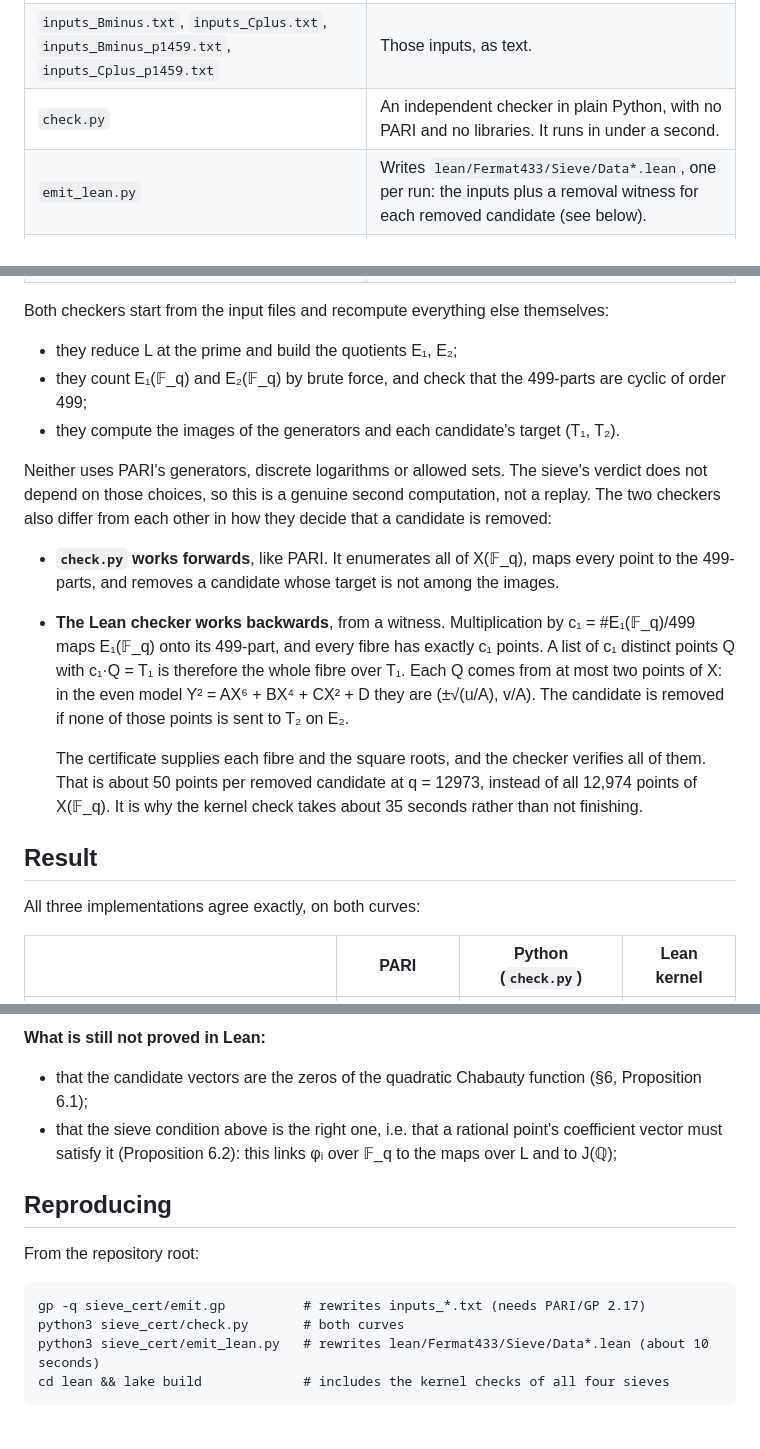
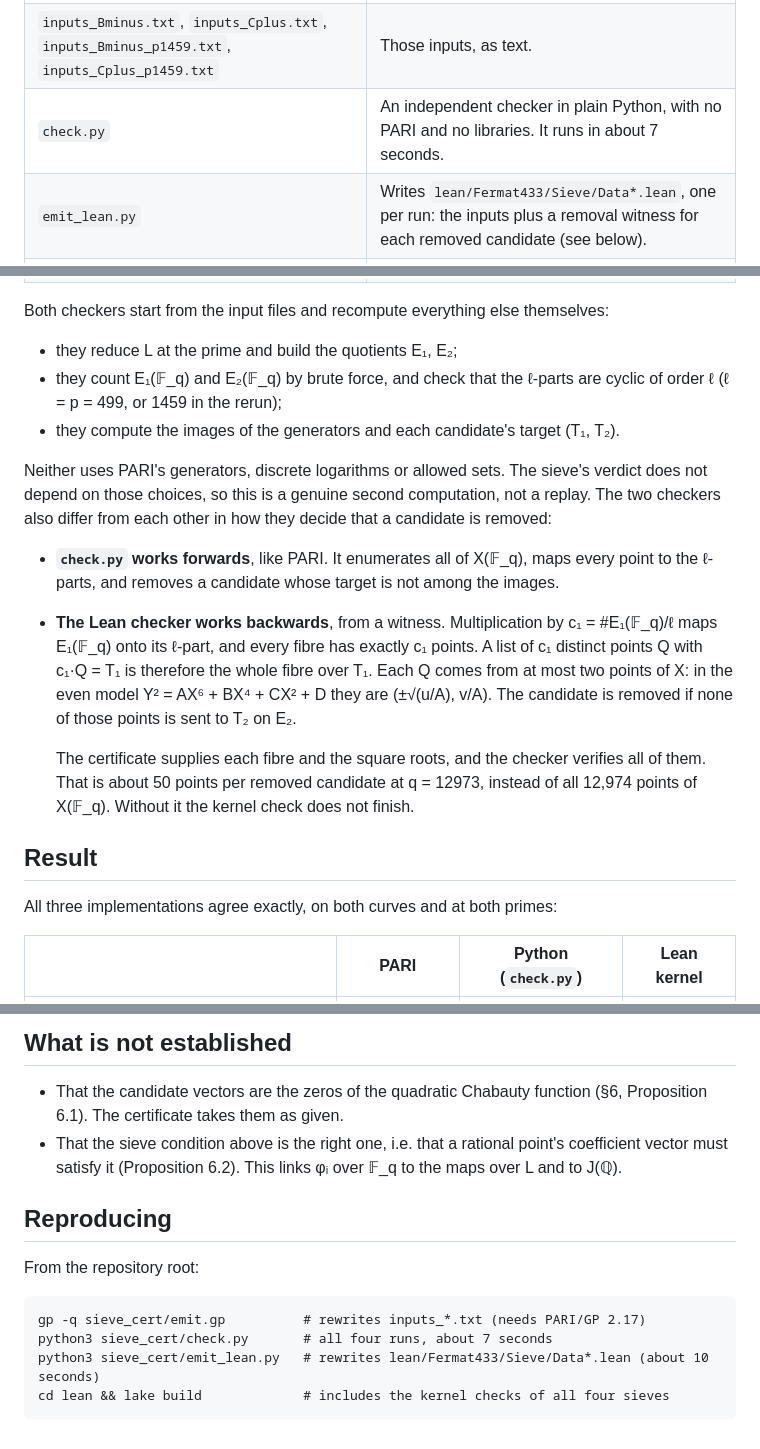
Before and after one commit to marchfederico/fermat433, a Markdown page: sieve_cert/README.md, 3 parts joined by grey strips. Rendered like a GitHub page.

```diff
--- a/sieve_cert/README.md
+++ b/sieve_cert/README.md
@@ -48,14 +48,15 @@ removed at 2917 are PARI's 1418 plus these four, which the record's follow-up si
 |---|---|
 | `emit.gp` | Exports the exact inputs from PARI, for each curve and each run: the prime ℓ = p, the sextic f, the generators P₁, P₂, the field L, the fixed points x± of the involution as elements of L, the sieving primes, and the candidate vectors mod ℓ. It runs in a few seconds. |
 | `inputs_Bminus.txt`, `inputs_Cplus.txt`, `inputs_Bminus_p1459.txt`, `inputs_Cplus_p1459.txt` | Those inputs, as text. |
-| `check.py` | An independent checker in plain Python, with no PARI and no libraries. It runs in under a second. |
+| `check.py` | An independent checker in plain Python, with no PARI and no libraries. It runs in about 7 seconds. |
 | `emit_lean.py` | Writes `lean/Fermat433/Sieve/Data*.lean`, one per run: the inputs plus a removal witness for each removed candidate (see below). |
 | `../lean/Fermat433/Sieve/Check.lean` | The Lean checker. |
 | `../lean/Fermat433/Sieve/Theorem.lean`, `TheoremP1459.lean` | The theorems `sieve_B_minus`, `sieve_C_plus`, `sieve_B_minus_p1459`, `sieve_C_plus_p1459`, proved by evaluating the checker in Lean's kernel, plus tests that spoiled witnesses are rejected. |
 
 Both checkers start from the input files and recompute everything else themselves:
 - they reduce L at the prime and build the quotients E₁, E₂;
-- they count E₁(𝔽_q) and E₂(𝔽_q) by brute force, and check that the 499-parts are cyclic of order 499;
+- they count E₁(𝔽_q) and E₂(𝔽_q) by brute force, and check that the ℓ-parts are cyclic of order ℓ
+  (ℓ = p = 499, or 1459 in the rerun);
 - they compute the images of the generators and each candidate's target (T₁, T₂).
 
 Neither uses PARI's generators, discrete logarithms or allowed sets. The sieve's verdict does not
@@ -63,20 +64,20 @@ depend on those choices, so this is a genuine second computation, not a replay.
 also differ from each other in how they decide that a candidate is removed:
 
 - **`check.py` works forwards**, like PARI. It enumerates all of X(𝔽_q), maps every point to the
-  499-parts, and removes a candidate whose target is not among the images.
-- **The Lean checker works backwards**, from a witness. Multiplication by c₁ = #E₁(𝔽_q)/499 maps
-  E₁(𝔽_q) onto its 499-part, and every fibre has exactly c₁ points. A list of c₁ distinct points Q
+  ℓ-parts, and removes a candidate whose target is not among the images.
+- **The Lean checker works backwards**, from a witness. Multiplication by c₁ = #E₁(𝔽_q)/ℓ maps
+  E₁(𝔽_q) onto its ℓ-part, and every fibre has exactly c₁ points. A list of c₁ distinct points Q
   with c₁·Q = T₁ is therefore the whole fibre over T₁. Each Q comes from at most two points of X:
   in the even model Y² = AX⁶ + BX⁴ + CX² + D they are (±√(u/A), v/A). The candidate is removed if
   none of those points is sent to T₂ on E₂.
 
   The certificate supplies each fibre and the square roots, and the checker verifies all of them.
   That is about 50 points per removed candidate at q = 12973, instead of all 12,974 points of
-  X(𝔽_q). It is why the kernel check takes about 35 seconds rather than not finishing.
+  X(𝔽_q). Without it the kernel check does not finish.
 
 ## Result
 
-All three implementations agree exactly, on both curves:
+All three implementations agree exactly, on both curves and at both primes:
 
 | | PARI | Python (`check.py`) | Lean kernel |
 |---|---|---|---|
@@ -157,15 +154,16 @@ also checked at run time rather than derived.
 
-**What is still not proved in Lean:**
-- that the candidate vectors are the zeros of the quadratic Chabauty function (§6,
-  Proposition 6.1);
-- that the sieve condition above is the right one, i.e. that a rational point's coefficient vector
-  must satisfy it (Proposition 6.2): this links φᵢ over 𝔽_q to the maps over L and to J(ℚ);
+## What is not established
+
+- That the candidate vectors are the zeros of the quadratic Chabauty function (§6,
+  Proposition 6.1). The certificate takes them as given.
+- That the sieve condition above is the right one, i.e. that a rational point's coefficient vector
+  must satisfy it (Proposition 6.2). This links φᵢ over 𝔽_q to the maps over L and to J(ℚ).
 
 ## Reproducing
 
 From the repository root:
 
     gp -q sieve_cert/emit.gp          # rewrites inputs_*.txt (needs PARI/GP 2.17)
-    python3 sieve_cert/check.py       # both curves
+    python3 sieve_cert/check.py       # all four runs, about 7 seconds
     python3 sieve_cert/emit_lean.py   # rewrites lean/Fermat433/Sieve/Data*.lean (about 10 seconds)
     cd lean && lake build             # includes the kernel checks of all four sieves
```
Also changed, not shown: other parts of sieve_cert/README.md (+22 -26 lines).
